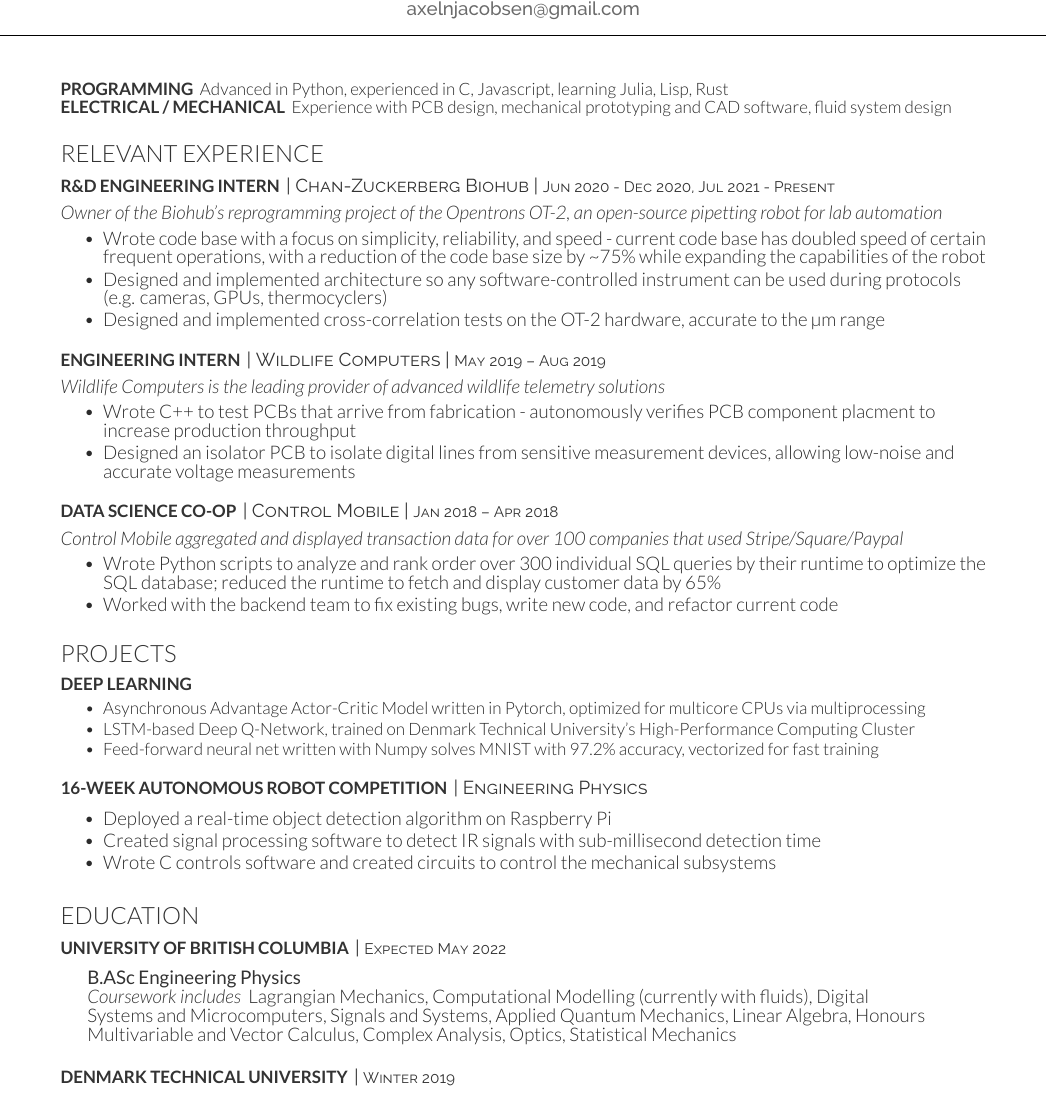
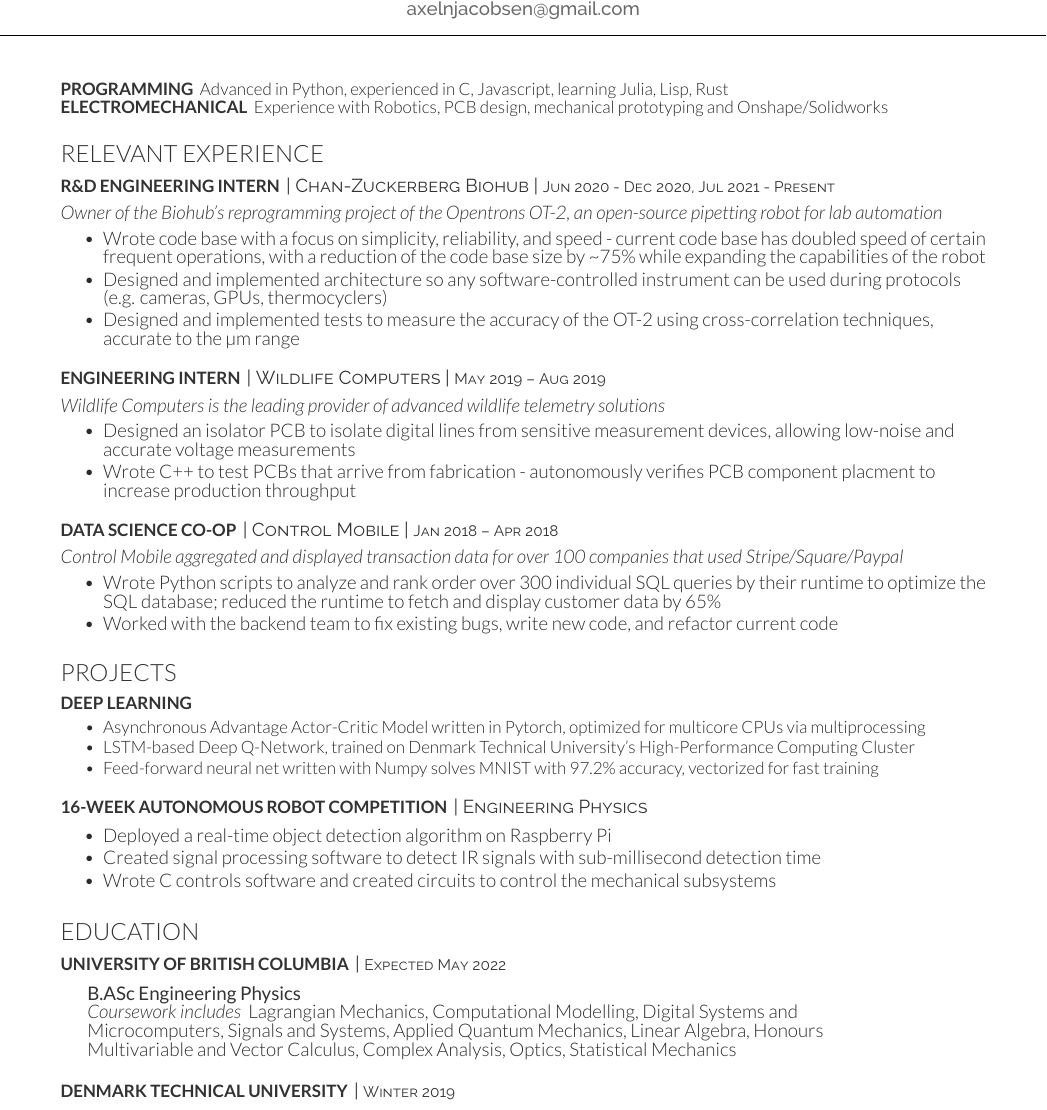
Before and after one commit to Axel-Jacobsen/Resume, a LaTeX CV (AJacobsenResume.tex): part of the page, cut so that both start at the same text. Compiled offline with XeLaTeX.

Commit message:
logical revisions

```diff
--- a/AJacobsenResume.tex
+++ b/AJacobsenResume.tex
@@ -17,7 +17,7 @@
 
 \begin{minipage}[t]{\textwidth}
 	\runsubsection{Programming} Advanced in Python, experienced in C, Javascript, learning Julia, Lisp, Rust\\
-	\runsubsection{Electrical / Mechanical} Experience with PCB design, mechanical prototyping and CAD software, fluid system design
+  \runsubsection{Electromechanical} Experience with Robotics, PCB design, mechanical prototyping and Onshape/Solidworks
 \end{minipage}
 
 \vspace{12pt}
@@ -30,7 +30,7 @@
 \begin{tightemize}
     \item Wrote code base with a focus on simplicity, reliability, and speed - current code base has doubled speed of certain frequent operations, with a reduction of the code base size by \char`\~ 75\% while expanding the capabilities of the robot
     \item Designed and implemented architecture so any software-controlled instrument can be used during protocols (e.g. cameras, GPUs, thermocyclers)
-    \item Designed and implemented cross-correlation tests on the OT-2 hardware, accurate to the µm range
+    \item Designed and implemented tests to measure the accuracy of the OT-2 using cross-correlation techniques, accurate to the µm range
 \end{tightemize}
 
 \vspace{8pt}
@@ -39,8 +39,8 @@
 \descript{| Wildlife Computers | \small{May 2019 – Aug 2019} }
 \customit{Wildlife Computers is the leading provider of advanced wildlife telemetry solutions}
 \begin{tightemize}
+    \item Designed an isolator PCB to isolate digital lines from sensitive measurement devices, allowing low-noise and accurate voltage measurements
     \item Wrote C++ to test PCBs that arrive from fabrication - autonomously verifies PCB component placment to increase production throughput
-    \item Designed an isolator PCB to isolate digital lines from sensitive measurement devices, allowing low-noise and accurate voltage measurements
 \end{tightemize}
 
 \vspace{8pt}
@@ -84,7 +84,7 @@
 \descript{| \small Expected May 2022}
 \begin{adjustwidth}{0.55cm}{1.25cm}
 	\custombold{B.ASc Engineering Physics} \\
-	\customit{Coursework includes} Lagrangian Mechanics, Computational Modelling (currently with fluids), Digital Systems and Microcomputers, Signals and Systems, Applied Quantum Mechanics, Linear Algebra, Honours Multivariable and Vector Calculus, Complex Analysis, Optics, Statistical Mechanics
+	\customit{Coursework includes} Lagrangian Mechanics, Computational Modelling, Digital Systems and Microcomputers, Signals and Systems, Applied Quantum Mechanics, Linear Algebra, Honours Multivariable and Vector Calculus, Complex Analysis, Optics, Statistical Mechanics
 \end{adjustwidth}
 
 \vspace{8pt}
```
Also changed, not shown: AJacobsenResume.pdf.
